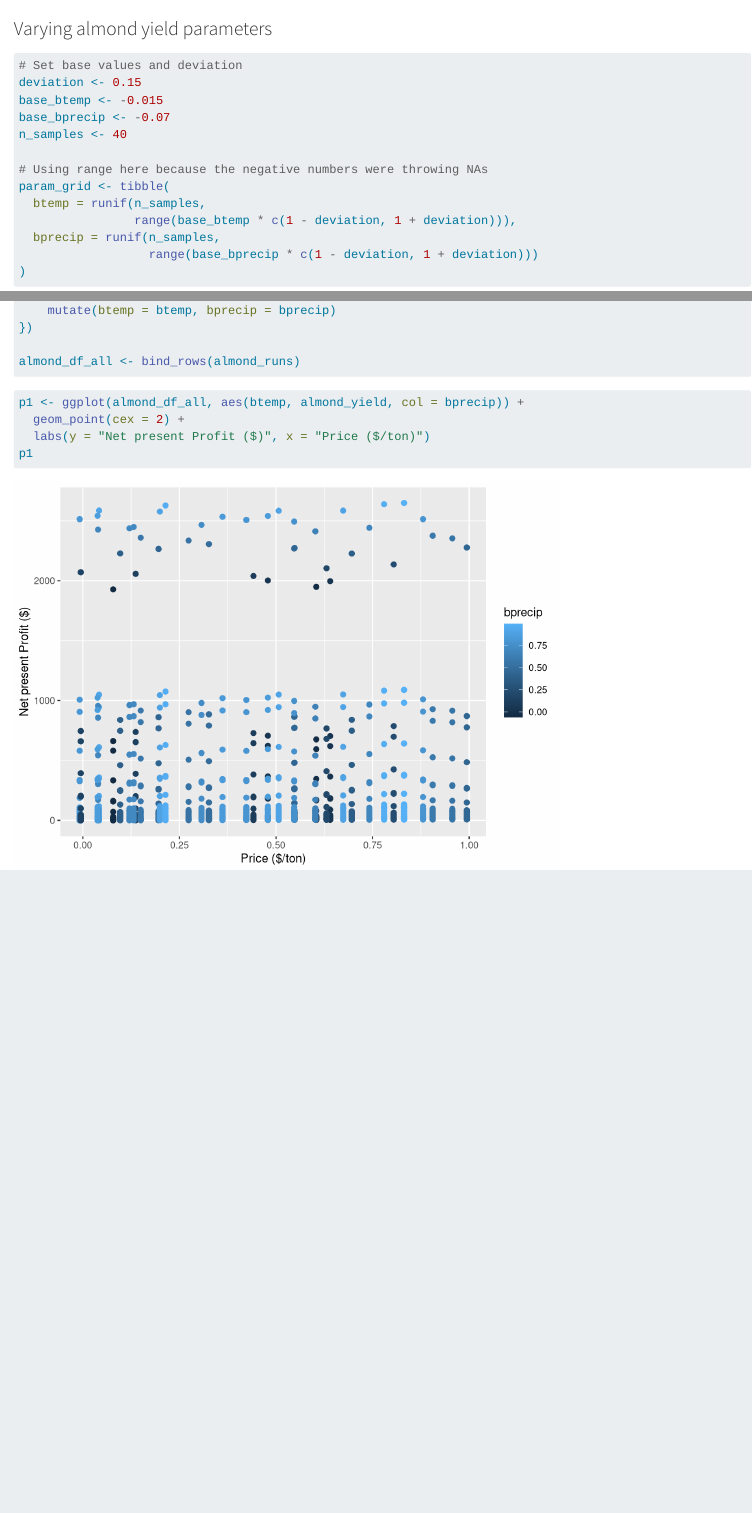
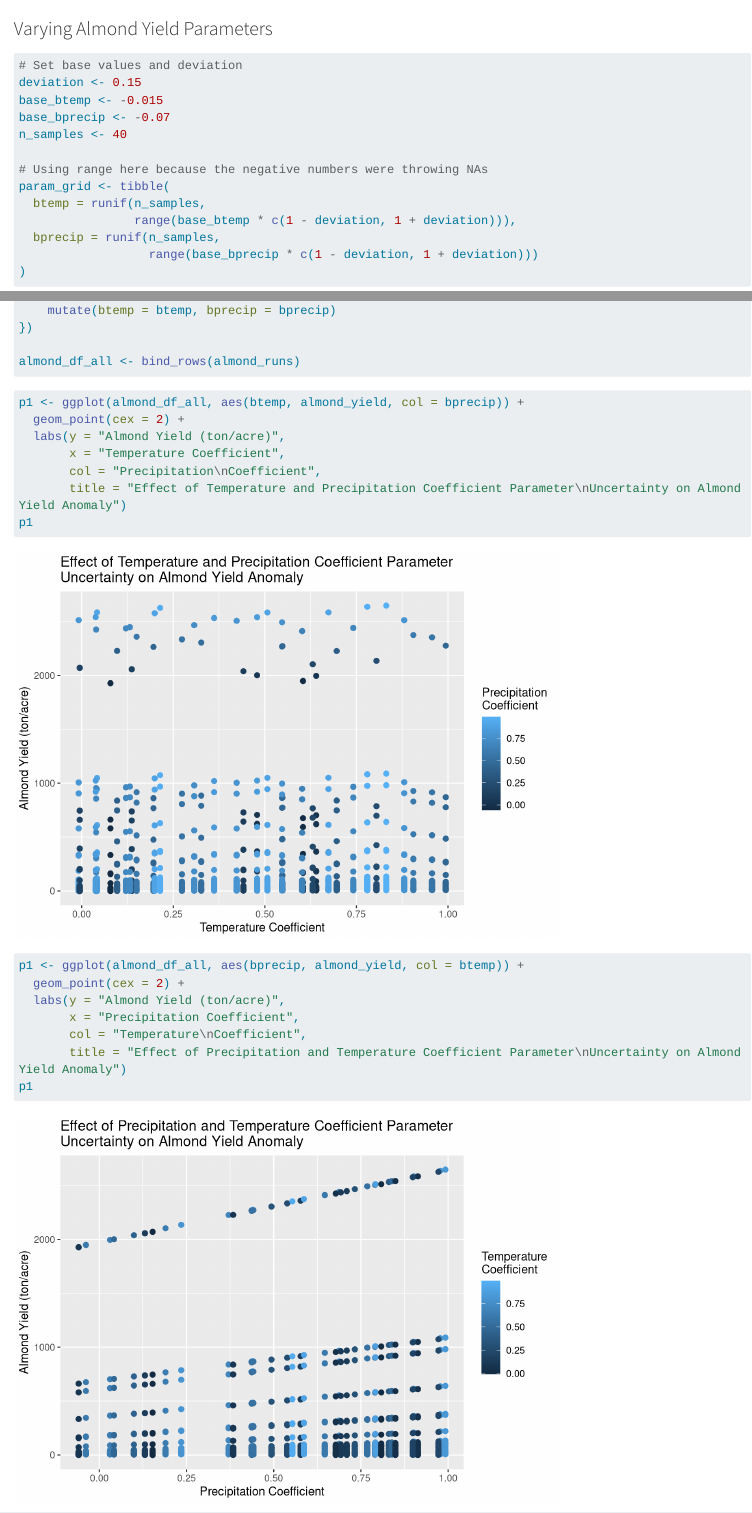
Before and after one commit to tommats00/EDS230-Assignment1, a Quarto document (assignment3.qmd): the page in a window 1100 px wide, from 4060 px down, and a second part further down, joined at a grey line. Rendered offline with R 4.5, knitr and Pandoc in place of Quarto, with nearby package versions; code that draws random numbers runs with fixed seeds of ours; some code elsewhere in the file could not run offline; long lines of code are wrapped; column names are cleaned by a stand-in for the janitor package.

Commit message:
sync branch

````diff
--- a/assignment3.qmd
+++ b/assignment3.qmd
@@ -218,6 +218,18 @@ almond_df_all <- bind_rows(almond_runs)
 ```{r}
 p1 <- ggplot(almond_df_all, aes(btemp, almond_yield, col = bprecip)) +
   geom_point(cex = 2) +
-  labs(y = "Net present Profit ($)", x = "Price ($/ton)")
+  labs(y = "Almond Yield (ton/acre)",
+       x = "Temperature Coefficient",
+       col = "Precipitation\nCoefficient",
+       title = "Effect of Temperature and Precipitation Coefficient Parameter\nUncertainty on Almond Yield Anomaly")
 p1
 ```
+```{r}
+p1 <- ggplot(almond_df_all, aes(bprecip, almond_yield, col = btemp)) +
+  geom_point(cex = 2) +
+  labs(y = "Almond Yield (ton/acre)",
+       x = "Precipitation Coefficient",
+       col = "Temperature\nCoefficient",
+       title = "Effect of Precipitation and Temperature Coefficient Parameter\nUncertainty on Almond Yield Anomaly")
+p1
+```
````
Also changed, not shown: assignment3.qmd (16 more changed lines).
